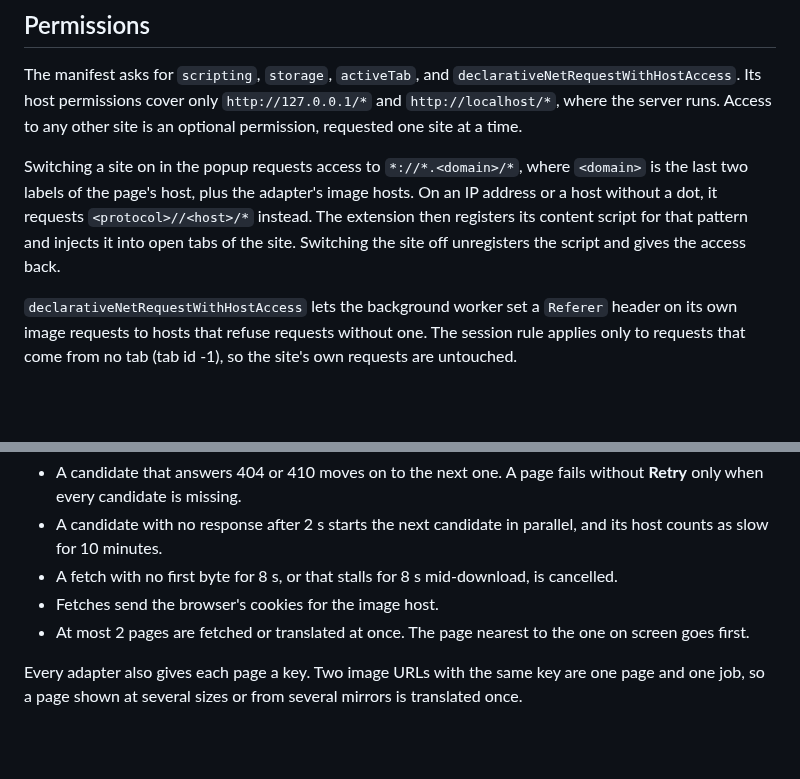
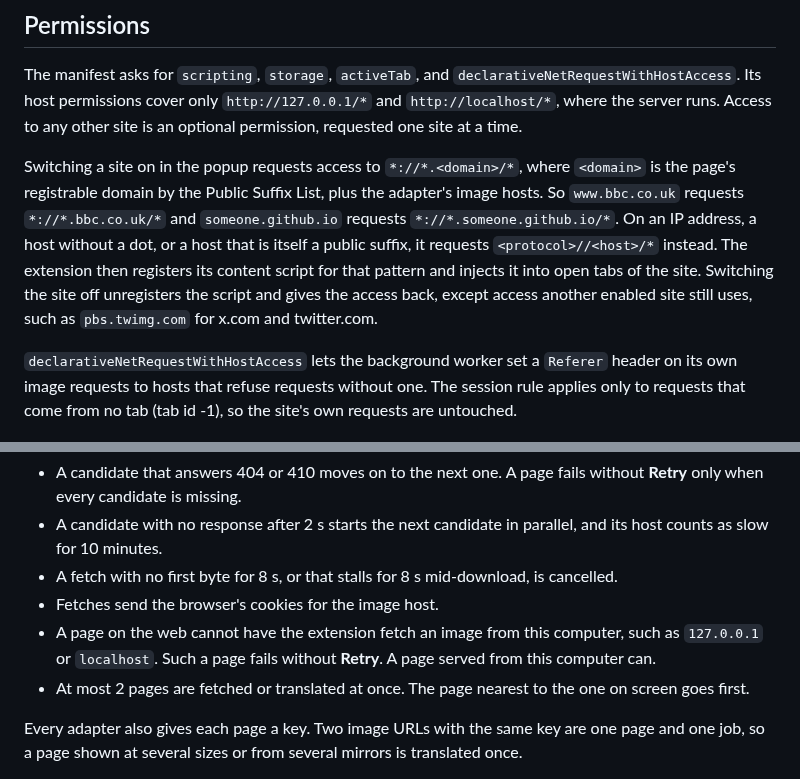
Before and after one commit to gravewhisper/yomikae, a Markdown page: docs/sites.md, 2 parts joined by grey strips. Rendered like a GitHub page; blank space fills up the shorter version.

```diff
--- a/docs/sites.md
+++ b/docs/sites.md
@@ -6,7 +6,7 @@ An adapter tells the extension which images on a site are manga pages, which URL
 
 The manifest asks for `scripting`, `storage`, `activeTab`, and `declarativeNetRequestWithHostAccess`. Its host permissions cover only `http://127.0.0.1/*` and `http://localhost/*`, where the server runs. Access to any other site is an optional permission, requested one site at a time.
 
-Switching a site on in the popup requests access to `*://*.<domain>/*`, where `<domain>` is the last two labels of the page's host, plus the adapter's image hosts. On an IP address or a host without a dot, it requests `<protocol>//<host>/*` instead. The extension then registers its content script for that pattern and injects it into open tabs of the site. Switching the site off unregisters the script and gives the access back.
+Switching a site on in the popup requests access to `*://*.<domain>/*`, where `<domain>` is the page's registrable domain by the Public Suffix List, plus the adapter's image hosts. So `www.bbc.co.uk` requests `*://*.bbc.co.uk/*` and `someone.github.io` requests `*://*.someone.github.io/*`. On an IP address, a host without a dot, or a host that is itself a public suffix, it requests `<protocol>//<host>/*` instead. The extension then registers its content script for that pattern and injects it into open tabs of the site. Switching the site off unregisters the script and gives the access back, except access another enabled site still uses, such as `pbs.twimg.com` for x.com and twitter.com.
 
 `declarativeNetRequestWithHostAccess` lets the background worker set a `Referer` header on its own image requests to hosts that refuse requests without one. The session rule applies only to requests that come from no tab (tab id -1), so the site's own requests are untouched.
 
@@ -33,6 +33,7 @@ Each adapter turns an image URL into a list of candidate URLs, best first. The b
 - A candidate with no response after 2 s starts the next candidate in parallel, and its host counts as slow for 10 minutes.
 - A fetch with no first byte for 8 s, or that stalls for 8 s mid-download, is cancelled.
 - Fetches send the browser's cookies for the image host.
+- A page on the web cannot have the extension fetch an image from this computer, such as `127.0.0.1` or `localhost`. Such a page fails without **Retry**. A page served from this computer can.
 - At most 2 pages are fetched or translated at once. The page nearest to the one on screen goes first.
 
 Every adapter also gives each page a key. Two image URLs with the same key are one page and one job, so a page shown at several sizes or from several mirrors is translated once.
```
Also changed, not shown: docs/contract.md (+6 -4 lines).
